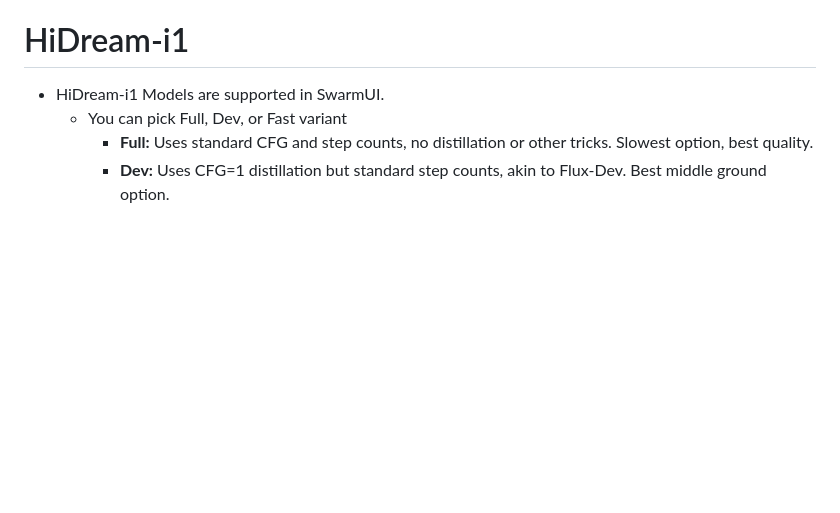
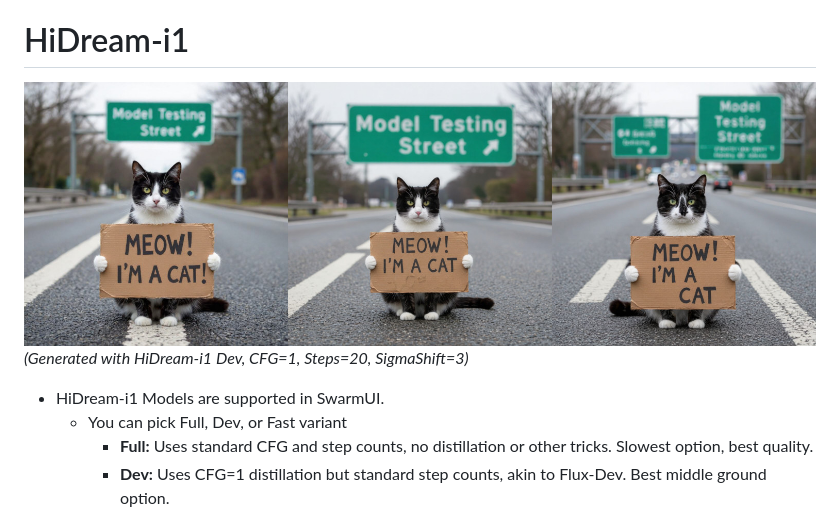
Before and after one commit to xxstarfruitxx/backpacking, a Markdown page: docs/Model Support.md, the part around the change. GitHub-like rendering; pictures changed too: docs/images/models/hidream-i1-dev.jpg (added); blank space fills up the shorter version.

Commit message:
HiDream image in docs

```diff
--- a/docs/Model Support.md
+++ b/docs/Model Support.md
@@ -286,6 +286,9 @@ Parameters and usage is the same as any other normal model.
 
 # HiDream-i1
 
+![img](/docs/images/models/hidream-i1-dev.jpg)
+*(Generated with HiDream-i1 Dev, CFG=1, Steps=20, SigmaShift=3)*
+
 - HiDream-i1 Models are supported in SwarmUI.
     - You can pick Full, Dev, or Fast variant
         - **Full:** Uses standard CFG and step counts, no distillation or other tricks. Slowest option, best quality.
```
